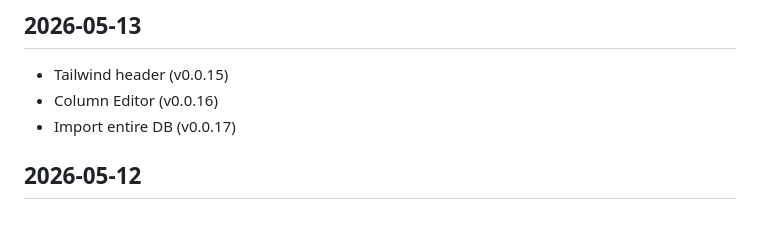
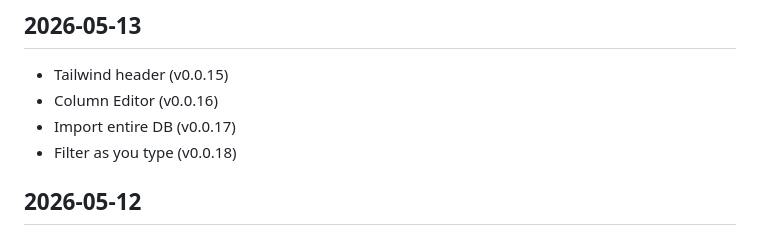
Before and after one commit to cawoodm/minnidbmax, a Markdown page: CHANGELOG.md, the part around the change. GitHub-like rendering.

```diff
--- a/CHANGELOG.md
+++ b/CHANGELOG.md
@@ -6,6 +6,7 @@ Grouped by day, derived from full git history. Most recent first
 - Tailwind header (v0.0.15)
 - Column Editor (v0.0.16)
 - Import entire DB (v0.0.17)
+- Filter as you type (v0.0.18)
 
 ## 2026-05-12
 
```
Also changed, not shown: README.md (+1 -2 lines), TODO.md (+1 -0 lines), docs/screenshot_filter.png, 3 other files.
